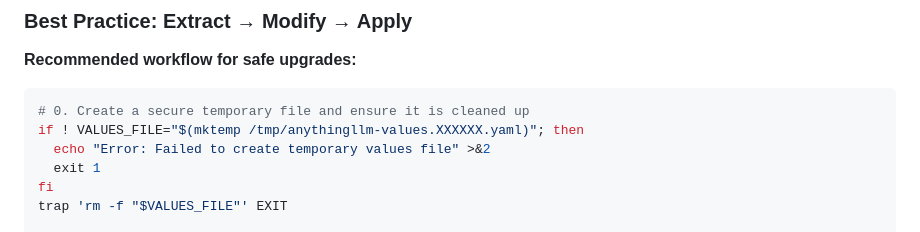
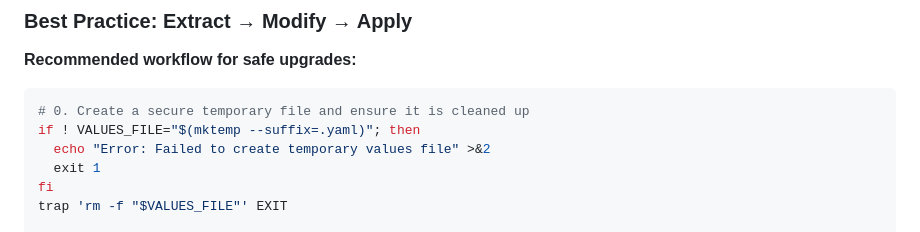
Before and after one commit to WeOwnNetwork/ai, a Markdown page: docs/HELM_VALUE_MANAGEMENT.md, the part around the change. GitHub-like rendering.

Commit message:
fix: Round 11 Copilot review - remove hardcoded /tmp/ path in mktemp
HELM_VALUE_MANAGEMENT.md (docs/HELM_VALUE_MANAGEMENT.md):
- Changed mktemp pattern from hardcoded '/tmp/anythingllm-values.XXXXXX.yaml'
- Now uses 'mktemp --suffix=.yaml' pattern (line 152)
- Consistent with security best practices shown elsewhere in document
- Automatically respects TMPDIR without explicit fallback
- Simpler, more secure, more portable implementation

Security rationale:
- Hardcoded /tmp/ path bypasses system's designated TMPDIR
- May fail on systems where /tmp doesn't exist or isn't writable
- mktemp without path argument automatically uses secure temp directory
- Aligns with Round 5 fix (commit 4aa3bc9) which simplified mktemp usage

Impact:
- Extract → Modify → Apply workflow example now follows consistent pattern
- All mktemp calls in document use --suffix flag without path template
- Maintains security while improving portability

````diff
--- a/docs/HELM_VALUE_MANAGEMENT.md
+++ b/docs/HELM_VALUE_MANAGEMENT.md
@@ -149,7 +149,7 @@ helm upgrade anythingllm ./helm \
 
 ```bash
 # 0. Create a secure temporary file and ensure it is cleaned up
-if ! VALUES_FILE="$(mktemp /tmp/anythingllm-values.XXXXXX.yaml)"; then
+if ! VALUES_FILE="$(mktemp --suffix=.yaml)"; then
   echo "Error: Failed to create temporary values file" >&2
   exit 1
 fi
````
